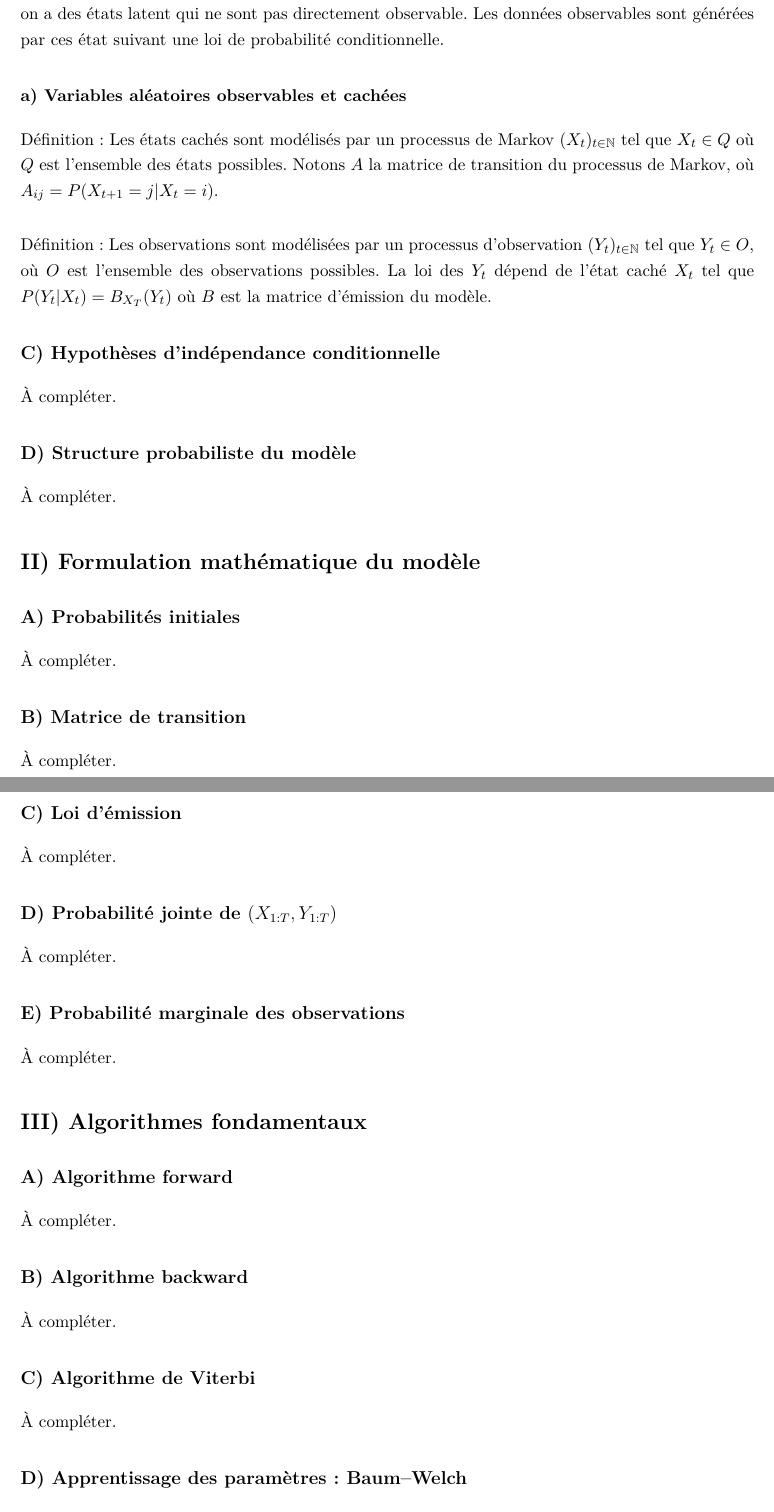
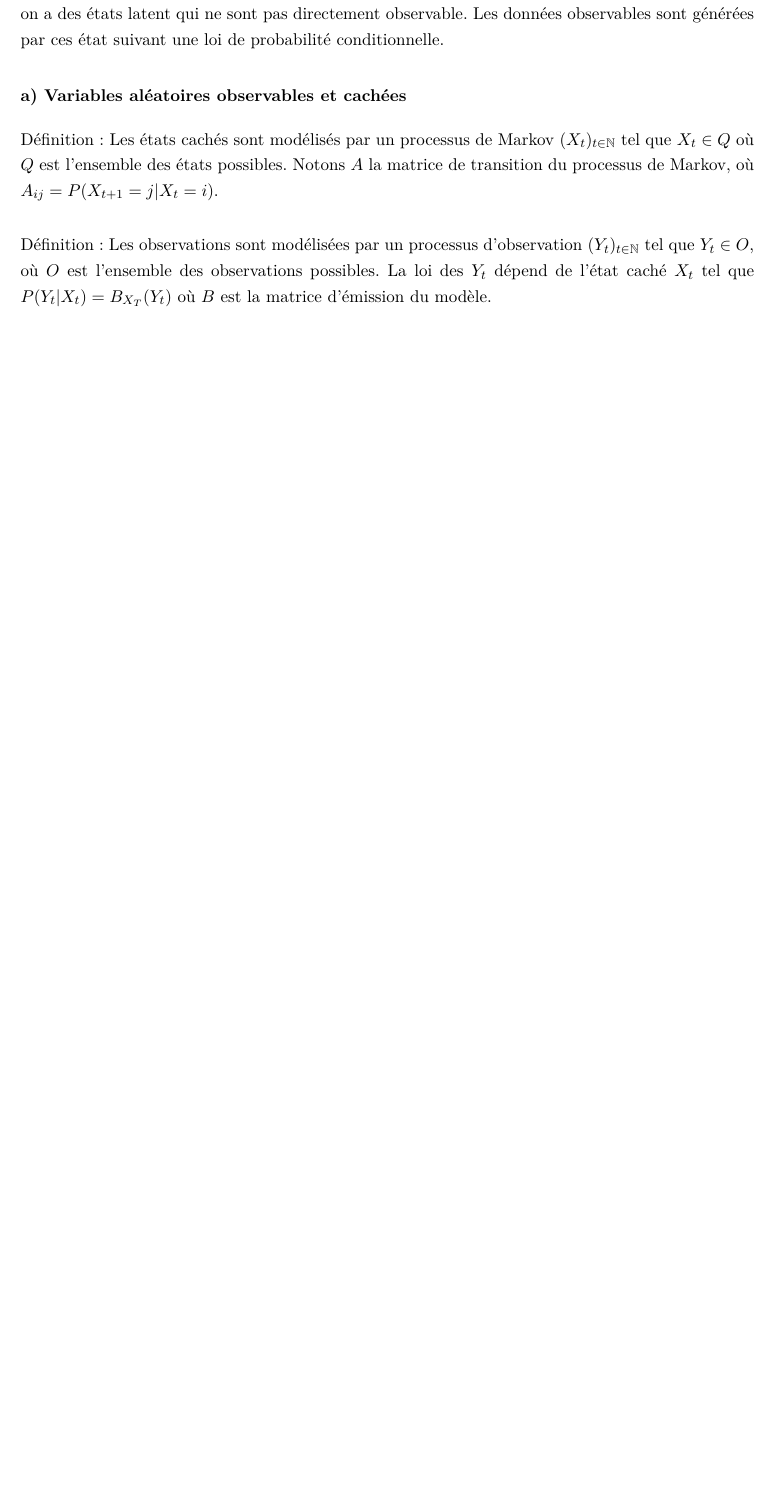
Before and after one commit to MDelpech/Hidden_Markov_Model, a LaTeX document (Papier/TER.tex): two parts of pages 3 and 4 of 5 before the commit and part of page 3 of 3 after it, the two joined at a grey line, cut so that both start at the same text, the shorter picture padded with empty space. Compiled offline with pdfLaTeX.

Commit message:
clean paper

```diff
--- a/Papier/TER.tex
+++ b/Papier/TER.tex
@@ -106,48 +106,3 @@ Définition : Les états cachés sont modélisés par un processus de Markov $(X
 
 Définition : Les observations sont modélisées par un processus d'observation $(Y_t)_{t\in\mathbb{N}}$ tel que $Y_t \in O$, où $O$ est l'ensemble des observations possibles. La loi des $Y_t$ dépend de l'état caché $X_t$ tel que $P(Y_t | X_t) = B_{X_T}(Y_t)$ où $B$ est la matrice d'émission du modèle.
 
-\subsection*{C) Hypothèses d'indépendance conditionnelle}
-
-À compléter.
-
-\subsection*{D) Structure probabiliste du modèle}
-
-À compléter.
-
-\section*{II) Formulation mathématique du modèle}
-
-\subsection*{A) Probabilités initiales}
-
-À compléter.
-
-\subsection*{B) Matrice de transition}
-
-À compléter.
-
-\subsection*{C) Loi d'émission}
-
-À compléter.
-
-\subsection*{D) Probabilité jointe de $(X_{1:T}, Y_{1:T})$}
-
-À compléter.
-
-\subsection*{E) Probabilité marginale des observations}
-
-À compléter.
-
-\section*{III) Algorithmes fondamentaux}
-
-\subsection*{A) Algorithme forward}
-
-À compléter.
-
-\subsection*{B) Algorithme backward}
-
-À compléter.
-
-\subsection*{C) Algorithme de Viterbi}
-
-À compléter.
-
-\subsection*{D) Apprentissage des paramètres : Baum--Welch}
@@ -171,5 +109 @@ Définition : Les observations sont modélisées par un processus d'observation
-\subsection*{D) Limites et perspectives}
-
-À compléter.
-
 \end{document}
```
Also changed, not shown: Papier/TER.pdf, Papier/TER.tex (17 more changed lines).
